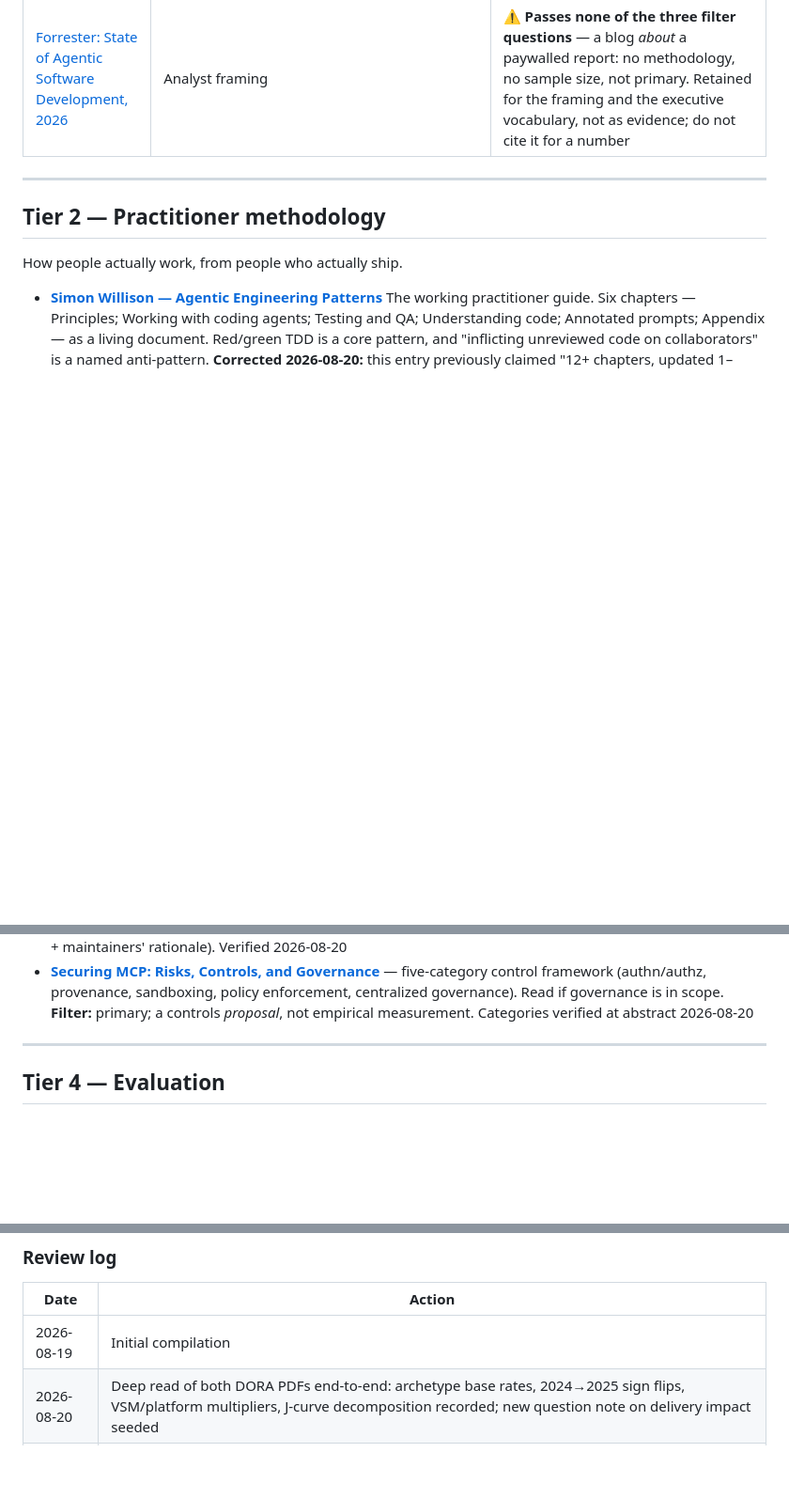
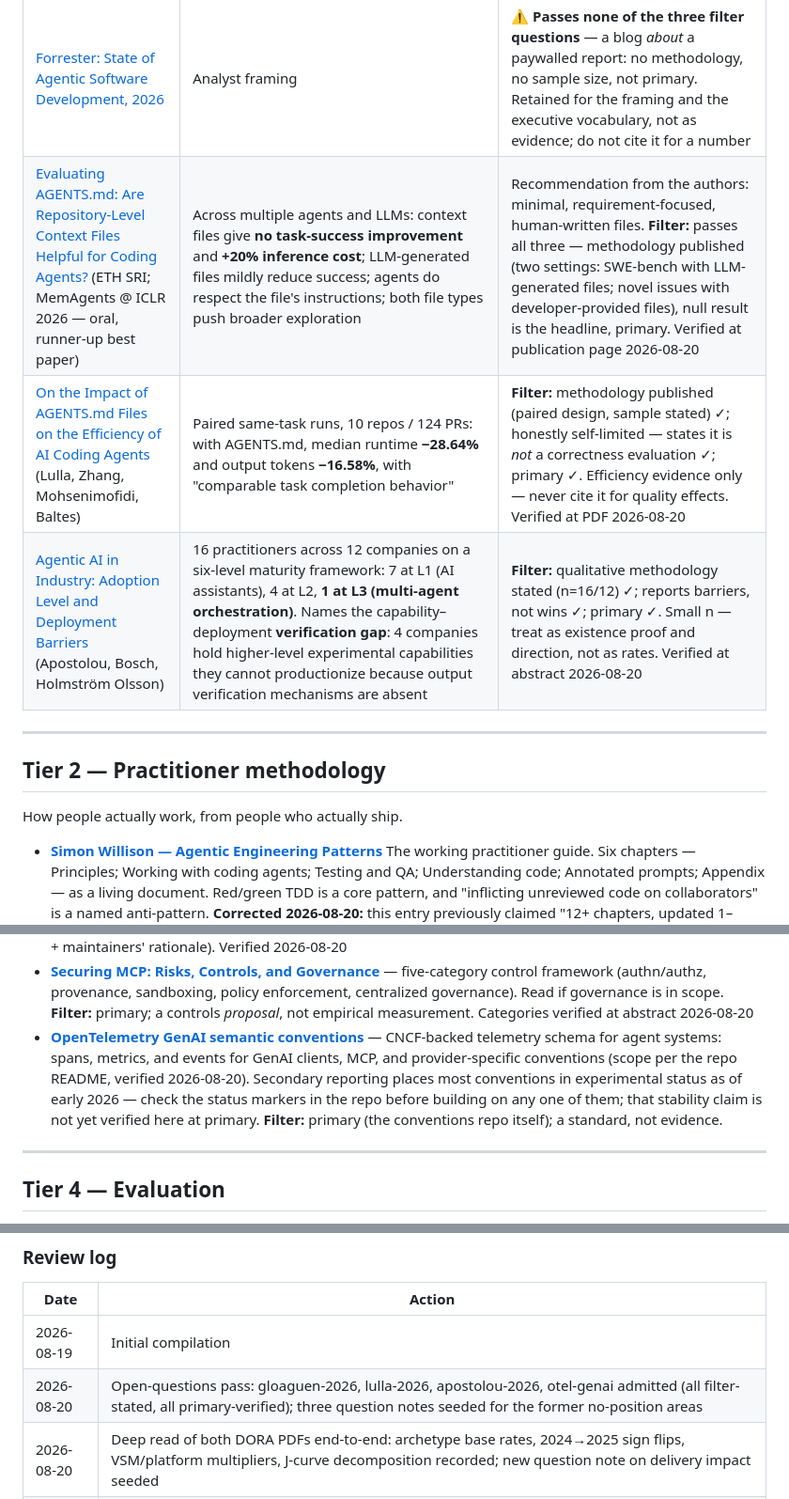
Before and after one commit to jazzli/ai-native-sdlc, a Markdown page: sources.md, 3 parts joined by grey strips. Shown at 94% size. Rendered like a GitHub page; blank space fills up the shorter version.

Commit message:
Admit four sources for the open-question areas
gloaguen-2026 (ETH: context files null on success, +20% cost),
lulla-2026 (efficiency deltas under paired design, correctness
unevaluated), apostolou-2026 (12-company maturity study; the
verification gap), otel-genai (CNCF telemetry conventions). All
filter-stated and primary-verified on admission.

Co-Authored-By: Claude Opus 5 <noreply@anthropic.com>

```diff
--- a/sources.md
+++ b/sources.md
@@ -44,6 +44,9 @@ read it before citing a figure.
 | <a id="anthropic-trends-2026"></a>[Anthropic 2026 Agentic Coding Trends Report](https://resources.anthropic.com/2026-agentic-coding-trends-report) | Eight trends on the shift from writing code to orchestrating agents; case studies (Rakuten, CRED, TELUS, Zapier) | ⚠️ **Filter:** primary for what Anthropic itself claims, but no methodology published and no negative results reported — fails Q1 and Q2. Treat figures as directional; retained as the vendor's own articulation of the orchestration shift |
 | <a id="bhati-2026-asdlc"></a>[Agentic AI in the SDLC](https://arxiv.org/abs/2604.26275) (Bhati) | Six-layer reference architecture; traditional SDLC vs. "A-SDLC"; reframes the shift as "delegated execution under human supervision"; SWE-bench Verified 1.96% → 78.4% (Oct 2023–Apr 2026); 13.6–55.8% time savings across controlled studies | Best single academic synthesis. Names five open problems: evaluation, governance, technical debt, skill redistribution, economics of attention. **Filter:** primary; methodology is literature synthesis over cited controlled studies; naming open problems is the adverse-results discipline the filter wants. Figures verified at abstract 2026-08-19 |
 | <a id="forrester-2026"></a>[Forrester: State of Agentic Software Development, 2026](https://www.forrester.com/blogs/agentic-software-development-takes-the-lead-from-code-assistants-to-orchestrated-sdlc-agents/) | Analyst framing | ⚠️ **Passes none of the three filter questions** — a blog *about* a paywalled report: no methodology, no sample size, not primary. Retained for the framing and the executive vocabulary, not as evidence; do not cite it for a number |
+| <a id="gloaguen-2026"></a>[Evaluating AGENTS.md: Are Repository-Level Context Files Helpful for Coding Agents?](https://www.sri.inf.ethz.ch/publications/gloaguen2026agentsmd) (ETH SRI; MemAgents @ ICLR 2026 — oral, runner-up best paper) | Across multiple agents and LLMs: context files give **no task-success improvement** and **+20% inference cost**; LLM-generated files mildly reduce success; agents do respect the file's instructions; both file types push broader exploration | Recommendation from the authors: minimal, requirement-focused, human-written files. **Filter:** passes all three — methodology published (two settings: SWE-bench with LLM-generated files; novel issues with developer-provided files), null result is the headline, primary. Verified at publication page 2026-08-20 |
+| <a id="lulla-2026"></a>[On the Impact of AGENTS.md Files on the Efficiency of AI Coding Agents](https://assets.empirical-software.engineering/pdf/jaws26-agents.md-efficiency.pdf) (Lulla, Zhang, Mohsenimofidi, Baltes) | Paired same-task runs, 10 repos / 124 PRs: with AGENTS.md, median runtime **−28.64%** and output tokens **−16.58%**, with "comparable task completion behavior" | **Filter:** methodology published (paired design, sample stated) ✓; honestly self-limited — states it is *not* a correctness evaluation ✓; primary ✓. Efficiency evidence only — never cite it for quality effects. Verified at PDF 2026-08-20 |
+| <a id="apostolou-2026"></a>[Agentic AI in Industry: Adoption Level and Deployment Barriers](https://arxiv.org/abs/2605.14675) (Apostolou, Bosch, Holmström Olsson) | 16 practitioners across 12 companies on a six-level maturity framework: 7 at L1 (AI assistants), 4 at L2, **1 at L3 (multi-agent orchestration)**. Names the capability–deployment **verification gap**: 4 companies hold higher-level experimental capabilities they cannot productionize because output verification mechanisms are absent | **Filter:** qualitative methodology stated (n=16/12) ✓; reports barriers, not wins ✓; primary ✓. Small n — treat as existence proof and direction, not as rates. Verified at abstract 2026-08-20 |
 
 ---
 
@@ -114,6 +117,14 @@ Track these directly; they move faster than commentary about them.
   five-category control framework (authn/authz, provenance, sandboxing, policy enforcement,
   centralized governance). Read if governance is in scope. **Filter:** primary; a
   controls *proposal*, not empirical measurement. Categories verified at abstract 2026-08-20
+- <a id="otel-genai"></a>**[OpenTelemetry GenAI semantic conventions](https://github.com/open-telemetry/semantic-conventions-genai)** —
+  CNCF-backed telemetry schema for agent systems: spans, metrics, and events
+  for GenAI clients, MCP, and provider-specific conventions (scope per the
+  repo README, verified 2026-08-20). Secondary reporting places most
+  conventions in experimental status as of early 2026 — check the status
+  markers in the repo before building on any one of them; that stability
+  claim is not yet verified here at primary. **Filter:** primary (the
+  conventions repo itself); a standard, not evidence.
 
 ---
 
@@ -176,5 +187,6 @@ If it passes none, it goes in Tier 5 or not at all.
 | Date | Action |
 | --- | --- |
 | 2026-08-19 | Initial compilation |
+| 2026-08-20 | Open-questions pass: gloaguen-2026, lulla-2026, apostolou-2026, otel-genai admitted (all filter-stated, all primary-verified); three question notes seeded for the former no-position areas |
 | 2026-08-20 | Deep read of both DORA PDFs end-to-end: archetype base rates, 2024→2025 sign flips, VSM/platform multipliers, J-curve decomposition recorded; new question note on delivery impact seeded |
 | 2026-08-20 | Rule 5 sweep: all 18 entries verified against primaries or marked unverifiable; filter standing recorded on every entry; willison-patterns corrected (wrong link, wrong chapter count, two absent topics); DORA figures confirmed at both report PDFs |
```
